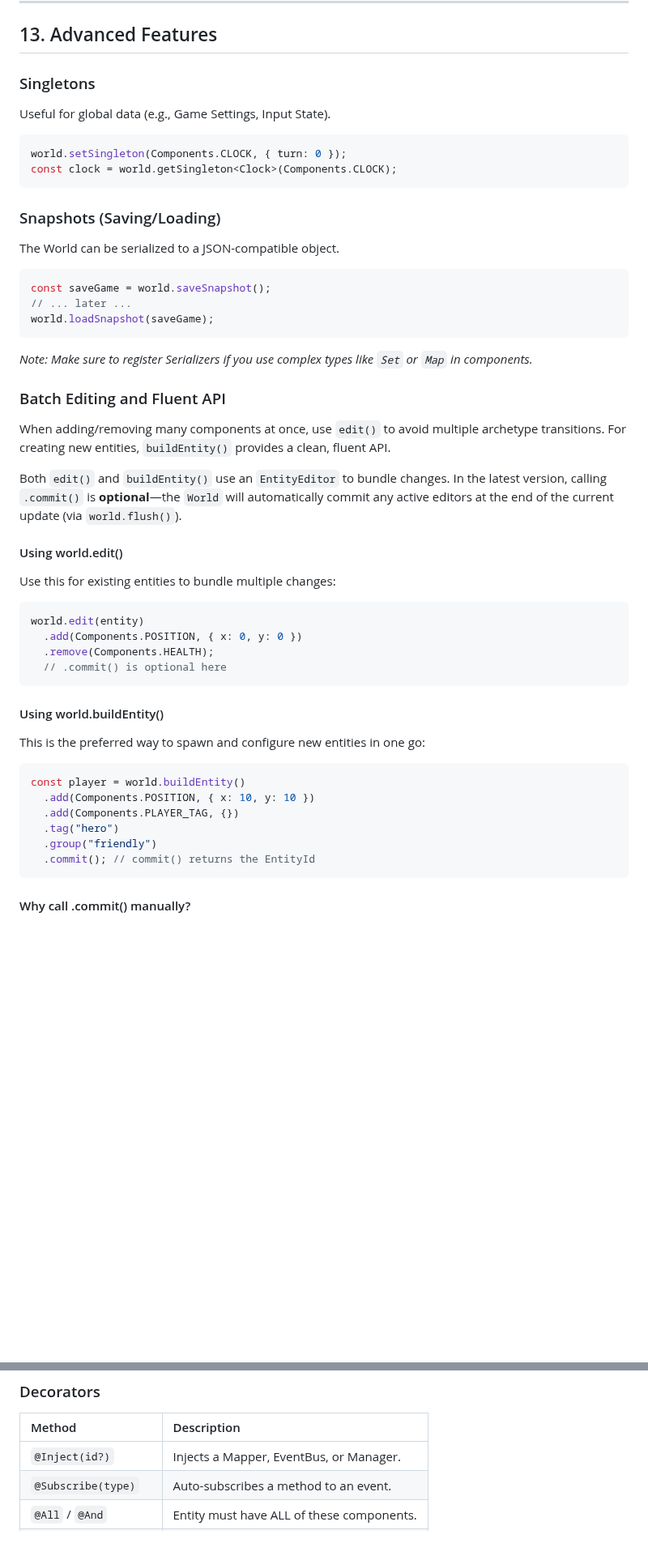
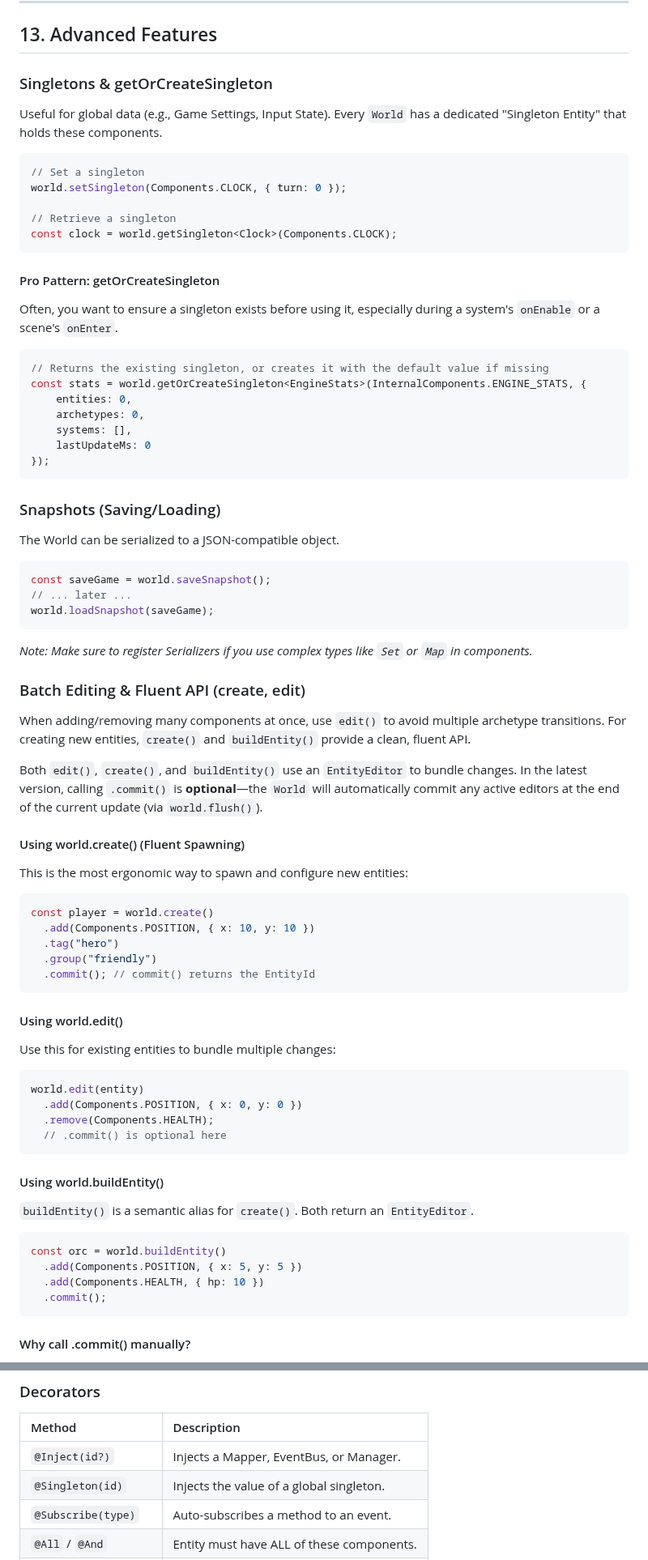
Before and after one commit to R-N-J/web_test_1, a Markdown page: ECS_GUIDE.md, 2 parts joined by grey strips. Shown at 81% size. Rendered like a GitHub page; blank space fills up the shorter version.

````diff
--- a/ECS_GUIDE.md
+++ b/ECS_GUIDE.md
@@ -1477,12 +1489,28 @@ class DungeonScene implements Scene {
 
 ## 13. Advanced Features
 
-### Singletons
-Useful for global data (e.g., Game Settings, Input State).
-
-```typescript
+### Singletons & getOrCreateSingleton
+Useful for global data (e.g., Game Settings, Input State). Every `World` has a dedicated "Singleton Entity" that holds these components.
+
+```typescript
+// Set a singleton
 world.setSingleton(Components.CLOCK, { turn: 0 });
+
+// Retrieve a singleton
 const clock = world.getSingleton<Clock>(Components.CLOCK);
+```
+
+#### Pro Pattern: getOrCreateSingleton
+Often, you want to ensure a singleton exists before using it, especially during a system's `onEnable` or a scene's `onEnter`.
+
+```typescript
+// Returns the existing singleton, or creates it with the default value if missing
+const stats = world.getOrCreateSingleton<EngineStats>(InternalComponents.ENGINE_STATS, {
+    entities: 0,
+    archetypes: 0,
+    systems: [],
+    lastUpdateMs: 0
+});
 ```
 
 ### Snapshots (Saving/Loading)
@@ -1495,10 +1523,20 @@ world.loadSnapshot(saveGame);
 ```
 *Note: Make sure to register Serializers if you use complex types like `Set` or `Map` in components.*
 
-### Batch Editing and Fluent API
-When adding/removing many components at once, use `edit()` to avoid multiple archetype transitions. For creating new entities, `buildEntity()` provides a clean, fluent API.
-
-Both `edit()` and `buildEntity()` use an `EntityEditor` to bundle changes. In the latest version, calling `.commit()` is **optional**—the `World` will automatically commit any active editors at the end of the current update (via `world.flush()`).
+### Batch Editing & Fluent API (create, edit)
+When adding/removing many components at once, use `edit()` to avoid multiple archetype transitions. For creating new entities, `create()` and `buildEntity()` provide a clean, fluent API.
+
+Both `edit()`, `create()`, and `buildEntity()` use an `EntityEditor` to bundle changes. In the latest version, calling `.commit()` is **optional**—the `World` will automatically commit any active editors at the end of the current update (via `world.flush()`).
+
+#### Using world.create() (Fluent Spawning)
+This is the most ergonomic way to spawn and configure new entities:
+```typescript
+const player = world.create()
+  .add(Components.POSITION, { x: 10, y: 10 })
+  .tag("hero")
+  .group("friendly")
+  .commit(); // commit() returns the EntityId
+```
 
 #### Using world.edit()
 Use this for existing entities to bundle multiple changes:
@@ -1510,14 +1548,12 @@ world.edit(entity)
 ```
 
 #### Using world.buildEntity()
-This is the preferred way to spawn and configure new entities in one go:
-```typescript
-const player = world.buildEntity()
-  .add(Components.POSITION, { x: 10, y: 10 })
-  .add(Components.PLAYER_TAG, {})
-  .tag("hero")
-  .group("friendly")
-  .commit(); // commit() returns the EntityId
+`buildEntity()` is a semantic alias for `create()`. Both return an `EntityEditor`.
+```typescript
+const orc = world.buildEntity()
+  .add(Components.POSITION, { x: 5, y: 5 })
+  .add(Components.HEALTH, { hp: 10 })
+  .commit();
 ```
 
 #### Why call .commit() manually?
@@ -1769,6 +1807,7 @@ While the `RelationshipManager` solves the "Ghost ID" problem, it maintains an i
 | Method | Description |
 | :--- | :--- |
 | `@Inject(id?)` | Injects a Mapper, EventBus, or Manager. |
+| `@Singleton(id)` | Injects the value of a global singleton. |
 | `@Subscribe(type)` | Auto-subscribes a method to an event. |
 | `@All` / `@And` | Entity must have ALL of these components. |
 | `@One` / `@AnyOf` | Entity must have AT LEAST ONE. |
````
Also changed, not shown: other parts of ECS_GUIDE.md (+43 -29 lines).
